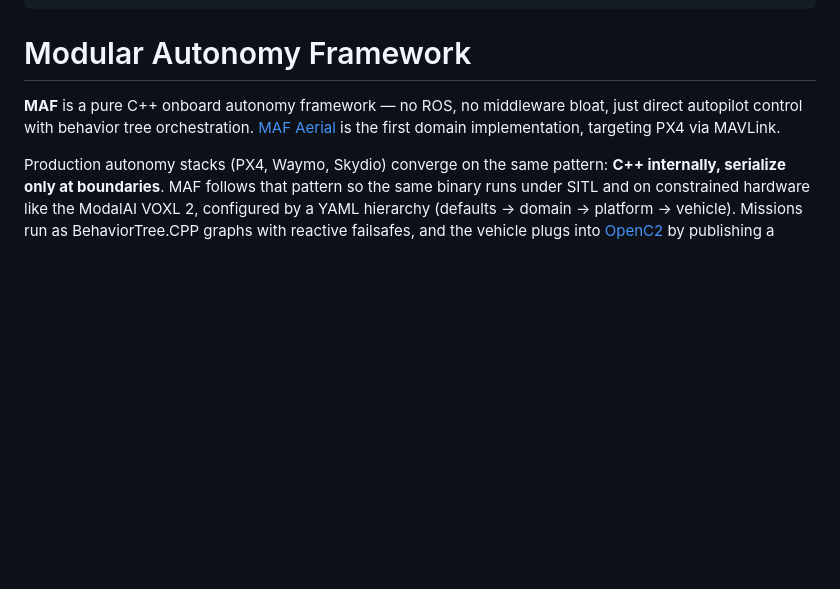
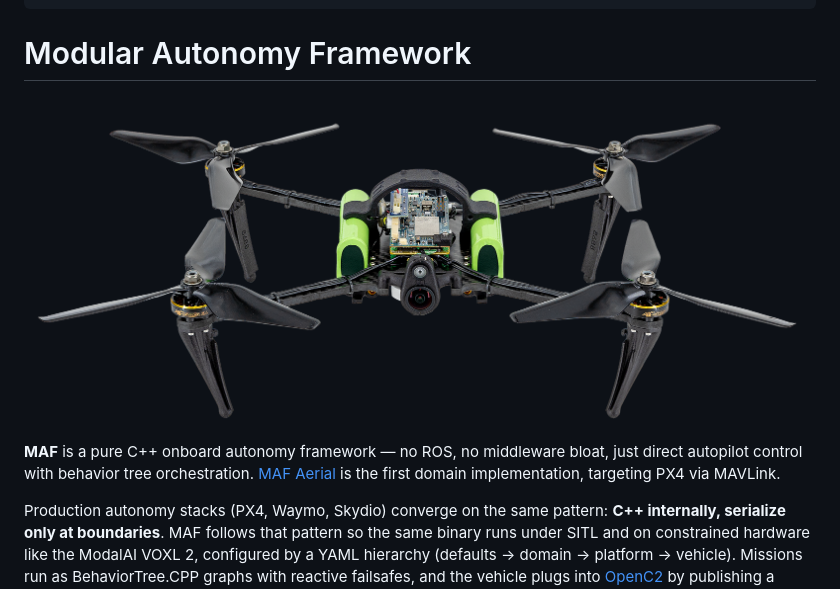
Before and after one commit to EthanMBoos/gtcloudrobotics.com, a Markdown page: docs/maf.md, the part around the change. Rendered like a GitHub page; pictures changed too: docs/assets/images/starling.png (added); blank space fills up the shorter version.

Commit message:
preview images

```diff
--- a/docs/maf.md
+++ b/docs/maf.md
@@ -5,6 +5,8 @@ hide:
 ---
 
 # Modular Autonomy Framework
+
+![Starling reference platform](assets/images/starling.png)
 
 **MAF** is a pure C++ onboard autonomy framework — no ROS, no middleware bloat, just direct autopilot control with behavior tree orchestration. [MAF Aerial](https://github.com/EthanMBoos/maf_aerial) is the first domain implementation, targeting PX4 via MAVLink.
 
```
Also changed, not shown: docs/openc2.md (+2 -0 lines), 1 other file.
